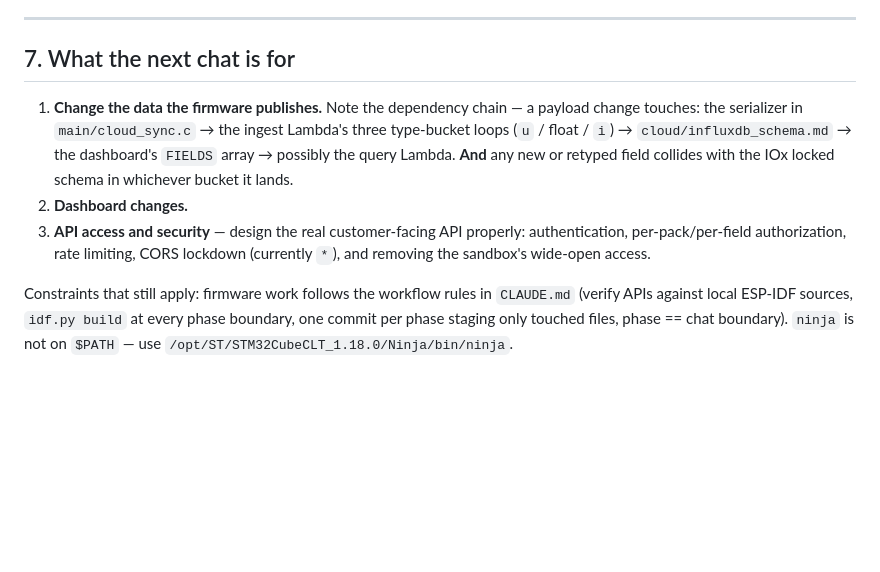
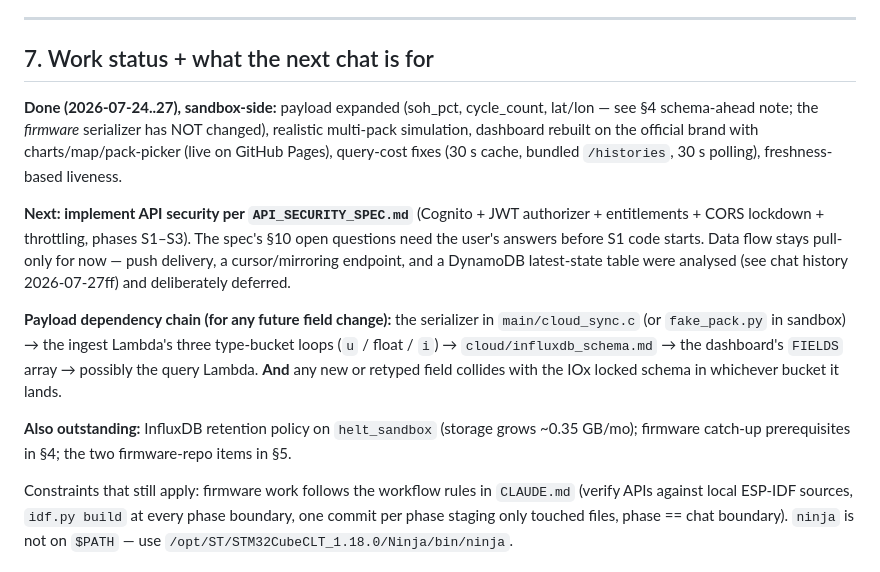
Before and after one commit to DanteWebber-ZoeyEnergy/helt-sandbox, a Markdown page: HANDOFF.md, the part around the change. GitHub-like rendering; blank space fills up the shorter version.

Commit message:
HANDOFF §7: record completed sandbox work, point next chat at security spec
Co-Authored-By: Claude Fable 5 <noreply@anthropic.com>

```diff
--- a/HANDOFF.md
+++ b/HANDOFF.md
@@ -296,17 +296,30 @@ open questions at the end need answers before S1 code starts.
 
 ---
 
-## 7. What the next chat is for
+## 7. Work status + what the next chat is for
 
-1. **Change the data the firmware publishes.** Note the dependency chain — a
-   payload change touches: the serializer in `main/cloud_sync.c` → the ingest
-   Lambda's three type-bucket loops (`u` / float / `i`) → `cloud/influxdb_schema.md`
-   → the dashboard's `FIELDS` array → possibly the query Lambda. **And** any new or
-   retyped field collides with the IOx locked schema in whichever bucket it lands.
-2. **Dashboard changes.**
-3. **API access and security** — design the real customer-facing API properly:
-   authentication, per-pack/per-field authorization, rate limiting, CORS lockdown
-   (currently `*`), and removing the sandbox's wide-open access.
+**Done (2026-07-24..27), sandbox-side:** payload expanded (soh_pct, cycle_count,
+lat/lon — see §4 schema-ahead note; the *firmware* serializer has NOT changed),
+realistic multi-pack simulation, dashboard rebuilt on the official brand with
+charts/map/pack-picker (live on GitHub Pages), query-cost fixes (30 s cache,
+bundled `/histories`, 30 s polling), freshness-based liveness.
+
+**Next: implement API security per `API_SECURITY_SPEC.md`** (Cognito + JWT
+authorizer + entitlements + CORS lockdown + throttling, phases S1–S3). The
+spec's §10 open questions need the user's answers before S1 code starts.
+Data flow stays pull-only for now — push delivery, a cursor/mirroring
+endpoint, and a DynamoDB latest-state table were analysed (see chat history
+2026-07-27ff) and deliberately deferred.
+
+**Payload dependency chain (for any future field change):** the serializer in
+`main/cloud_sync.c` (or `fake_pack.py` in sandbox) → the ingest Lambda's three
+type-bucket loops (`u` / float / `i`) → `cloud/influxdb_schema.md` → the
+dashboard's `FIELDS` array → possibly the query Lambda. **And** any new or
+retyped field collides with the IOx locked schema in whichever bucket it lands.
+
+**Also outstanding:** InfluxDB retention policy on `helt_sandbox` (storage
+grows ~0.35 GB/mo); firmware catch-up prerequisites in §4; the two firmware-repo
+items in §5.
 
 Constraints that still apply: firmware work follows the workflow rules in
 `CLAUDE.md` (verify APIs against local ESP-IDF sources, `idf.py build` at every
```
